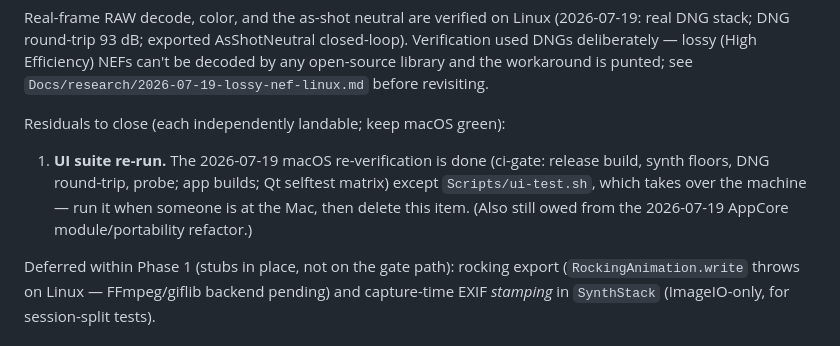
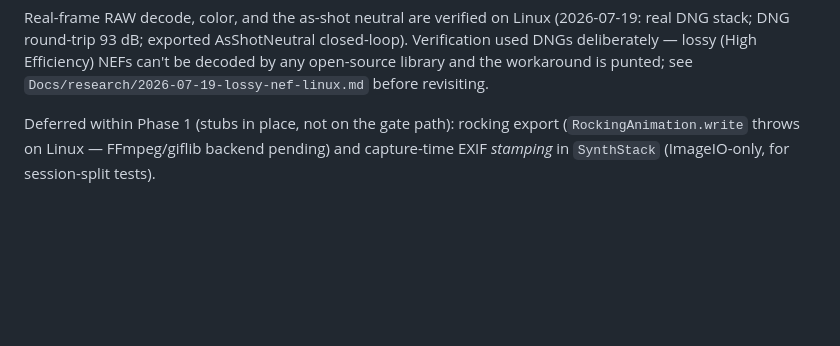
Before and after one commit to ethannicholas/hyperfocal, a Markdown page: ROADMAP.md, the part around the change. GitHub-like rendering; blank space fills up the shorter version.

Commit message:
ROADMAP: UI suite re-ran green — Phase 1 residuals all closed
Co-Authored-By: Claude Fable 5 <noreply@anthropic.com>
Claude-Session: https://claude.ai/code/session_01VaUn7gTF5aGyjGuoPgA8ve

```diff
--- a/ROADMAP.md
+++ b/ROADMAP.md
@@ -56,15 +56,6 @@ AsShotNeutral closed-loop). Verification used DNGs deliberately — lossy
 (High Efficiency) NEFs can't be decoded by any open-source library and
 the workaround is punted; see
 `Docs/research/2026-07-19-lossy-nef-linux.md` before revisiting.
-
-Residuals to close (each independently landable; keep macOS green):
-
-1. **UI suite re-run.** The 2026-07-19 macOS re-verification is done
-   (ci-gate: release build, synth floors, DNG round-trip, probe; app
-   builds; Qt selftest matrix) except `Scripts/ui-test.sh`, which
-   takes over the machine — run it when someone is at the Mac, then
-   delete this item. (Also still owed from the 2026-07-19 AppCore
-   module/portability refactor.)
 
 Deferred within Phase 1 (stubs in place, not on the gate path): rocking export
 (`RockingAnimation.write` throws on Linux — FFmpeg/giflib backend pending) and
```
Also changed, not shown: README.md (+1 -1 lines).
